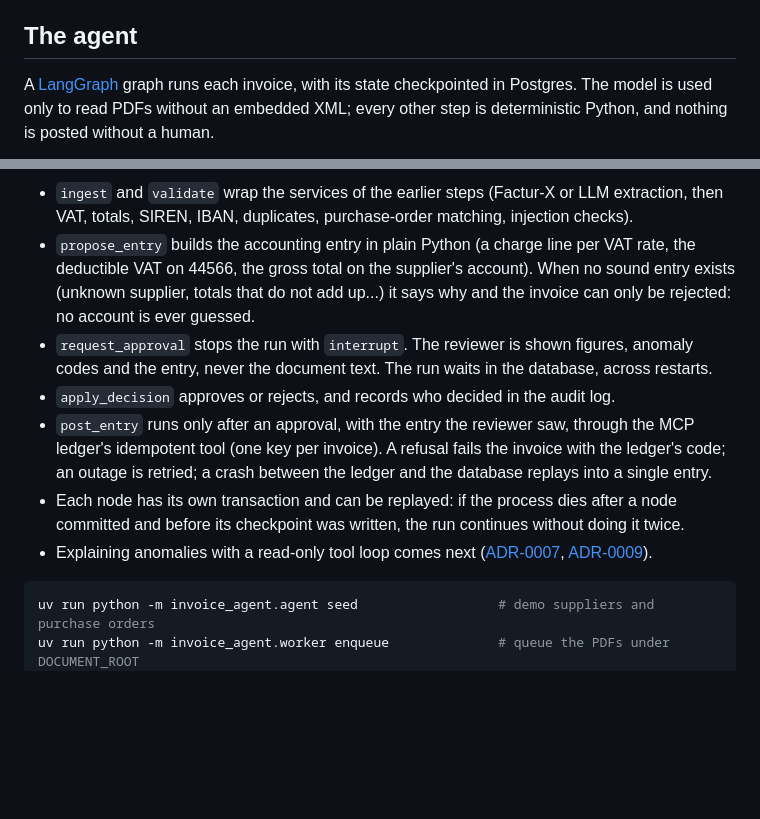
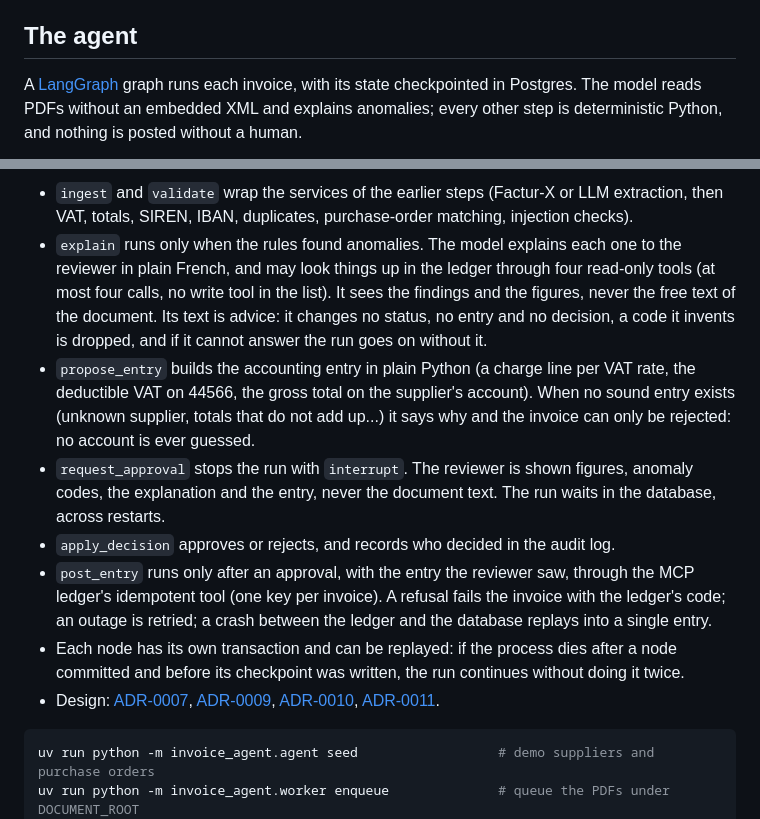
Before and after one commit to RomeoCorrec/Invoice_Agent, a Markdown page: README.md, 2 parts joined by grey strips. Drawn GitHub-style; blank space fills up the shorter version.

Commit message:
docs: record how anomalies are explained, show the node in the diagram
Co-Authored-By: Claude Sonnet 5.5 <noreply@anthropic.com>
Claude-Session: https://claude.ai/code/session_01G9b4BYePfvkoNpcBV614sf

````diff
--- a/README.md
+++ b/README.md
@@ -25,8 +25,8 @@ Settings come from environment variables (see `.env.example`): `DATABASE_URL`, `
 ## The agent
 
 A [LangGraph](https://langchain-ai.github.io/langgraph/) graph runs each invoice, with its
-state checkpointed in Postgres. The model is used only to read PDFs without an embedded XML;
-every other step is deterministic Python, and nothing is posted without a human.
+state checkpointed in Postgres. The model reads PDFs without an embedded XML and explains
+anomalies; every other step is deterministic Python, and nothing is posted without a human.
 
 ```mermaid
 ---
@@ -59,12 +62,18 @@ graph TD;
 
 - `ingest` and `validate` wrap the services of the earlier steps (Factur-X or LLM extraction,
   then VAT, totals, SIREN, IBAN, duplicates, purchase-order matching, injection checks).
+- `explain` runs only when the rules found anomalies. The model explains each one to the
+  reviewer in plain French, and may look things up in the ledger through four read-only tools
+  (at most four calls, no write tool in the list). It sees the findings and the figures, never
+  the free text of the document. Its text is advice: it changes no status, no entry and no
+  decision, a code it invents is dropped, and if it cannot answer the run goes on without it.
 - `propose_entry` builds the accounting entry in plain Python (a charge line per VAT rate, the
   deductible VAT on 44566, the gross total on the supplier's account). When no sound entry
   exists (unknown supplier, totals that do not add up...) it says why and the invoice can only
   be rejected: no account is ever guessed.
 - `request_approval` stops the run with `interrupt`. The reviewer is shown figures, anomaly
-  codes and the entry, never the document text. The run waits in the database, across restarts.
+  codes, the explanation and the entry, never the document text. The run waits in the
+  database, across restarts.
 - `apply_decision` approves or rejects, and records who decided in the audit log.
 - `post_entry` runs only after an approval, with the entry the reviewer saw, through the MCP
   ledger's idempotent tool (one key per invoice). A refusal fails the invoice with the ledger's
@@ -72,9 +81,10 @@ graph TD;
   single entry.
 - Each node has its own transaction and can be replayed: if the process dies after a node
   committed and before its checkpoint was written, the run continues without doing it twice.
-- Explaining anomalies with a read-only tool loop comes next
-  ([ADR-0007](docs/adr/0007-agent-graph-and-tools.md),
-  [ADR-0009](docs/adr/0009-graph-in-the-worker.md)).
+- Design: [ADR-0007](docs/adr/0007-agent-graph-and-tools.md),
+  [ADR-0009](docs/adr/0009-graph-in-the-worker.md),
+  [ADR-0010](docs/adr/0010-entry-proposal-and-posting.md),
+  [ADR-0011](docs/adr/0011-explaining-anomalies.md).
 
 ```bash
 uv run python -m invoice_agent.agent seed                  # demo suppliers and purchase orders
````
Also changed, not shown: other parts of README.md (+4 -1 lines), docs/adr/0011-explaining-anomalies.md (added, +89 -0 lines).
